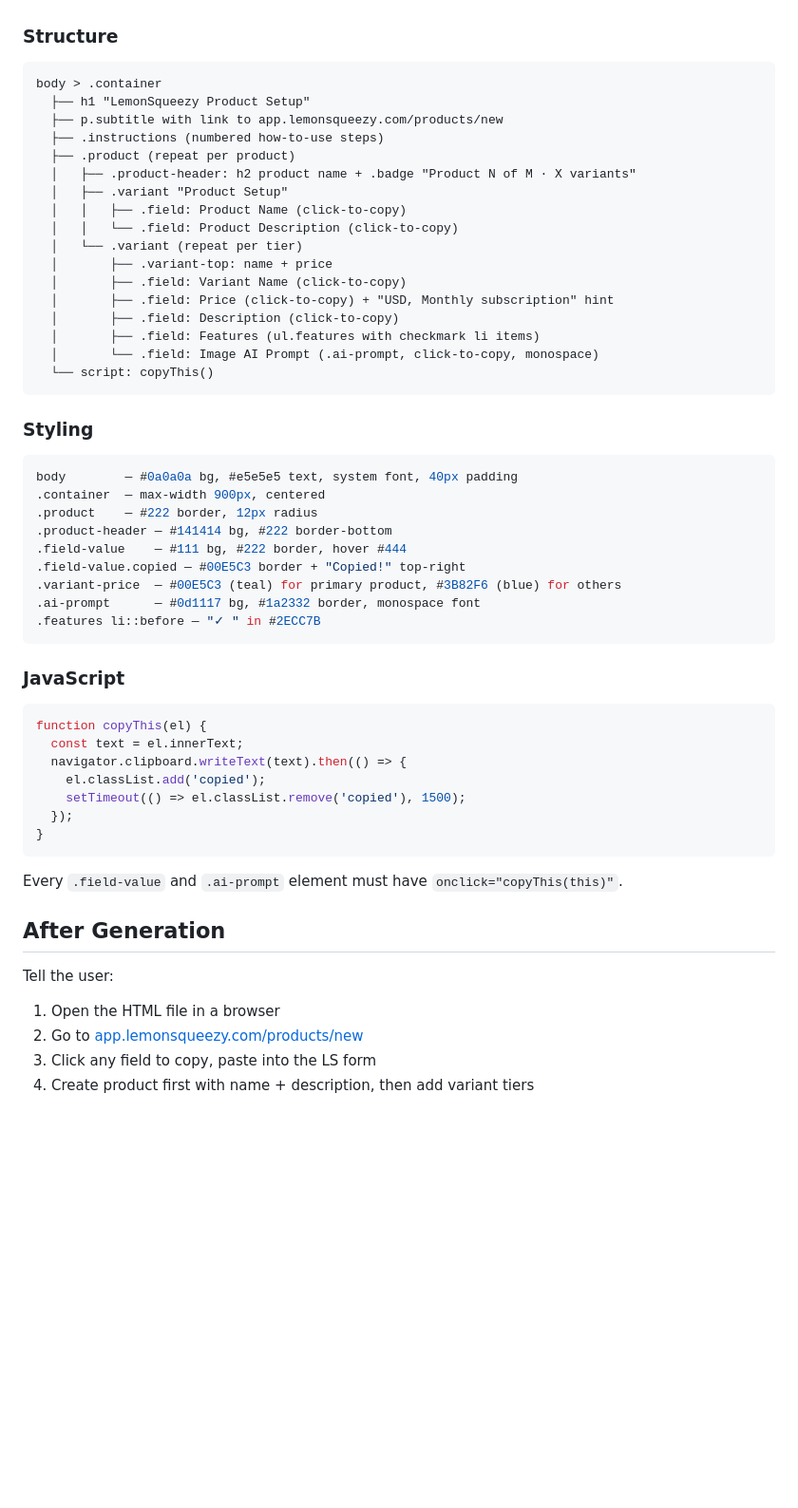
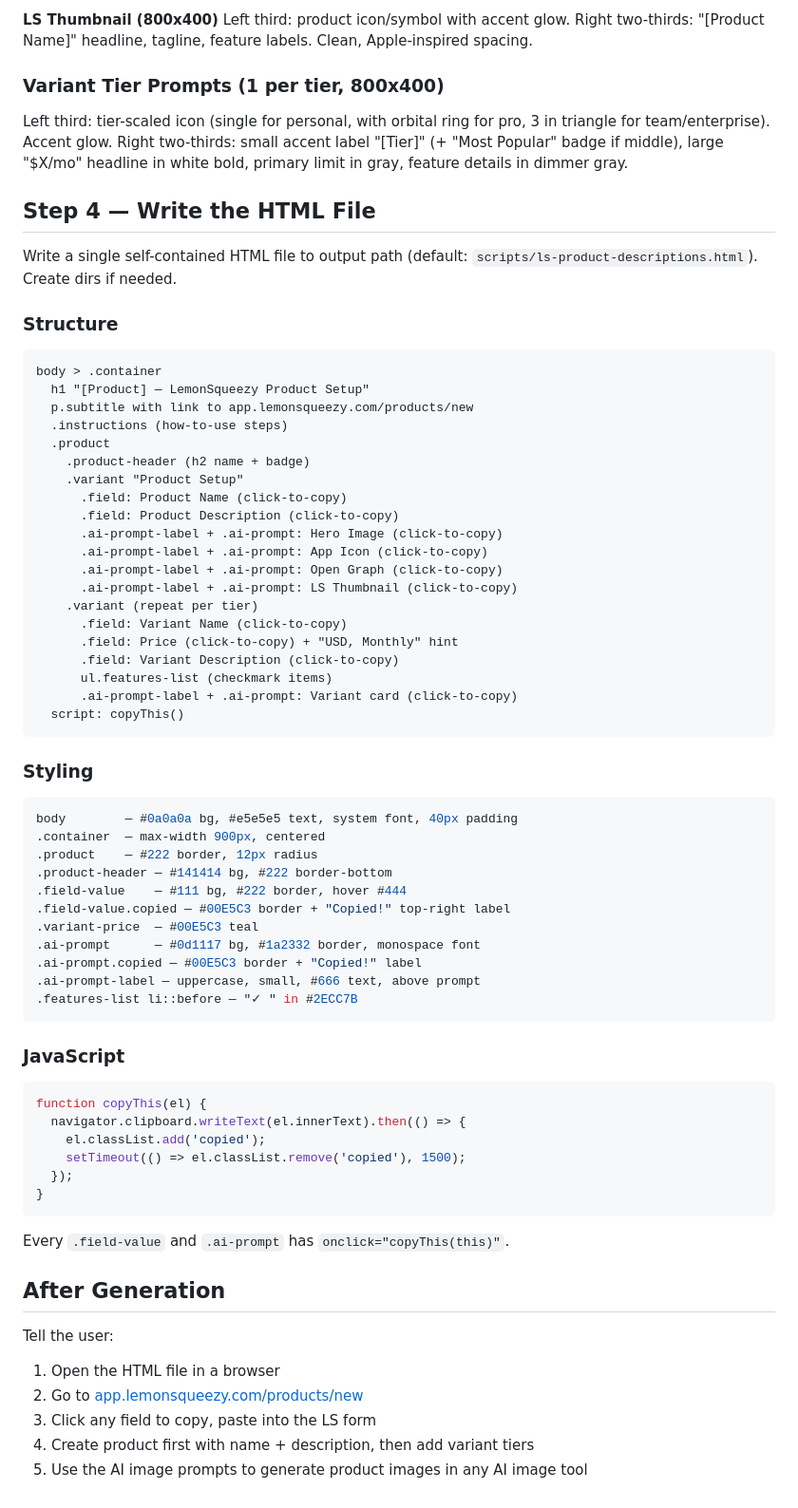
Before and after one commit to lunaos-ai/luna-agents, a Markdown page: commands/luna-ls-products.md, the part around one of its changes. Shown at 95% size. Rendered like a GitHub page; blank space fills up the shorter version.

````diff
--- a/commands/luna-ls-products.md
+++ b/commands/luna-ls-products.md
@@ -71,24 +85,40 @@ The HTML must follow this exact structure and styling:
+**LS Thumbnail (800x400)**
+Left third: product icon/symbol with accent glow.
+Right two-thirds: "[Product Name]" headline, tagline, feature labels.
+Clean, Apple-inspired spacing.
+
+### Variant Tier Prompts (1 per tier, 800x400)
+
+Left third: tier-scaled icon (single for personal, with orbital ring for pro, 3 in triangle for team/enterprise). Accent glow.
+Right two-thirds: small accent label "[Tier]" (+ "Most Popular" badge if middle), large "$X/mo" headline in white bold, primary limit in gray, feature details in dimmer gray.
+
+## Step 4 — Write the HTML File
+
+Write a single self-contained HTML file to output path (default: `scripts/ls-product-descriptions.html`). Create dirs if needed.
 
 ### Structure
 
 ```
 body > .container
-  ├── h1 "LemonSqueezy Product Setup"
-  ├── p.subtitle with link to app.lemonsqueezy.com/products/new
-  ├── .instructions (numbered how-to-use steps)
-  ├── .product (repeat per product)
-  │   ├── .product-header: h2 product name + .badge "Product N of M · X variants"
-  │   ├── .variant "Product Setup"
-  │   │   ├── .field: Product Name (click-to-copy)
-  │   │   └── .field: Product Description (click-to-copy)
-  │   └── .variant (repeat per tier)
-  │       ├── .variant-top: name + price
-  │       ├── .field: Variant Name (click-to-copy)
-  │       ├── .field: Price (click-to-copy) + "USD, Monthly subscription" hint
-  │       ├── .field: Description (click-to-copy)
-  │       ├── .field: Features (ul.features with checkmark li items)
-  │       └── .field: Image AI Prompt (.ai-prompt, click-to-copy, monospace)
-  └── script: copyThis()
+  h1 "[Product] — LemonSqueezy Product Setup"
+  p.subtitle with link to app.lemonsqueezy.com/products/new
+  .instructions (how-to-use steps)
+  .product
+    .product-header (h2 name + badge)
+    .variant "Product Setup"
+      .field: Product Name (click-to-copy)
+      .field: Product Description (click-to-copy)
+      .ai-prompt-label + .ai-prompt: Hero Image (click-to-copy)
+      .ai-prompt-label + .ai-prompt: App Icon (click-to-copy)
+      .ai-prompt-label + .ai-prompt: Open Graph (click-to-copy)
+      .ai-prompt-label + .ai-prompt: LS Thumbnail (click-to-copy)
+    .variant (repeat per tier)
+      .field: Variant Name (click-to-copy)
+      .field: Price (click-to-copy) + "USD, Monthly" hint
+      .field: Variant Description (click-to-copy)
+      ul.features-list (checkmark items)
+      .ai-prompt-label + .ai-prompt: Variant card (click-to-copy)
+  script: copyThis()
 ```
 
 ### Styling
@@ -99,25 +129,26 @@ body        — #0a0a0a bg, #e5e5e5 text, system font, 40px padding
 .product    — #222 border, 12px radius
 .product-header — #141414 bg, #222 border-bottom
 .field-value    — #111 bg, #222 border, hover #444
-.field-value.copied — #00E5C3 border + "Copied!" top-right
-.variant-price  — #00E5C3 (teal) for primary product, #3B82F6 (blue) for others
+.field-value.copied — #00E5C3 border + "Copied!" top-right label
+.variant-price  — #00E5C3 teal
 .ai-prompt      — #0d1117 bg, #1a2332 border, monospace font
-.features li::before — "✓ " in #2ECC7B
+.ai-prompt.copied — #00E5C3 border + "Copied!" label
+.ai-prompt-label — uppercase, small, #666 text, above prompt
+.features-list li::before — "✓ " in #2ECC7B
 ```
 
 ### JavaScript
 
 ```javascript
 function copyThis(el) {
-  const text = el.innerText;
-  navigator.clipboard.writeText(text).then(() => {
+  navigator.clipboard.writeText(el.innerText).then(() => {
     el.classList.add('copied');
     setTimeout(() => el.classList.remove('copied'), 1500);
   });
 }
 ```
 
-Every `.field-value` and `.ai-prompt` element must have `onclick="copyThis(this)"`.
+Every `.field-value` and `.ai-prompt` has `onclick="copyThis(this)"`.
 
 ## After Generation
 
@@ -126,3 +157,4 @@ Tell the user:
 2. Go to [app.lemonsqueezy.com/products/new](https://app.lemonsqueezy.com/products/new)
 3. Click any field to copy, paste into the LS form
 4. Create product first with name + description, then add variant tiers
+5. Use the AI image prompts to generate product images in any AI image tool
````
Also changed, not shown: other parts of commands/luna-ls-products.md (+35 -21 lines).
